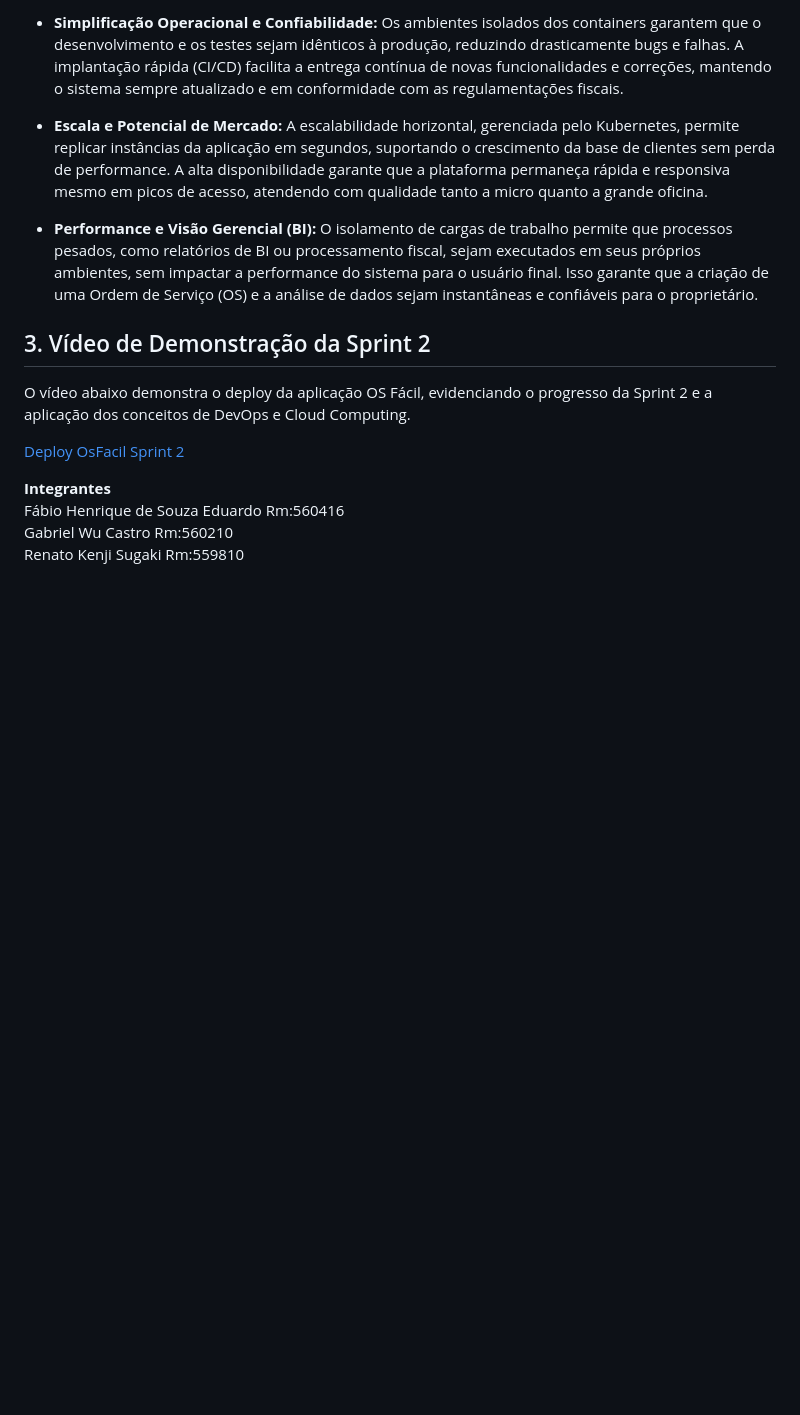
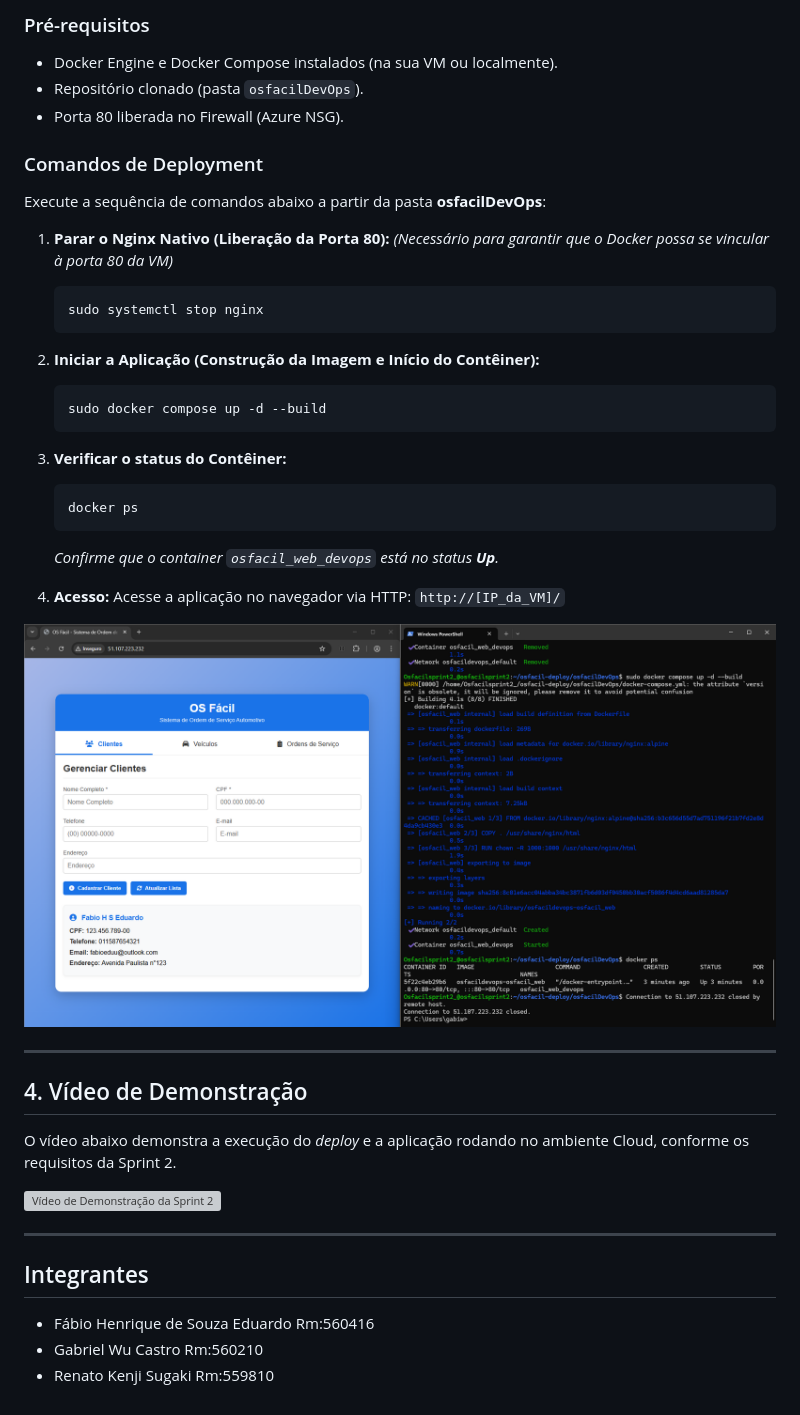
Before and after one commit to Wugabriel/Sprint2DevOps, a Markdown page: README.md, the part around the change printed below. Drawn GitHub-style; blank space fills up the shorter version; grey boxes are pictures that could not be loaded.

````diff
--- a/README.md
+++ b/README.md
@@ -42,17 +37,49 @@ A adoção da virtualização com containers Docker e a orquestração com Kuber
 
-- **Simplificação Operacional e Confiabilidade:** Os ambientes isolados dos containers garantem que o desenvolvimento e os testes sejam idênticos à produção, reduzindo drasticamente bugs e falhas. A implantação rápida (CI/CD) facilita a entrega contínua de novas funcionalidades e correções, mantendo o sistema sempre atualizado e em conformidade com as regulamentações fiscais.
+### Pré-requisitos
 
-- **Escala e Potencial de Mercado:** A escalabilidade horizontal, gerenciada pelo Kubernetes, permite replicar instâncias da aplicação em segundos, suportando o crescimento da base de clientes sem perda de performance. A alta disponibilidade garante que a plataforma permaneça rápida e responsiva mesmo em picos de acesso, atendendo com qualidade tanto a micro quanto a grande oficina.
+* Docker Engine e Docker Compose instalados (na sua VM ou localmente).
+* Repositório clonado (pasta `osfacilDevOps`).
+* Porta 80 liberada no Firewall (Azure NSG).
 
-- **Performance e Visão Gerencial (BI):** O isolamento de cargas de trabalho permite que processos pesados, como relatórios de BI ou processamento fiscal, sejam executados em seus próprios ambientes, sem impactar a performance do sistema para o usuário final. Isso garante que a criação de uma Ordem de Serviço (OS) e a análise de dados sejam instantâneas e confiáveis para o proprietário.
+### Comandos de Deployment
 
-## 3. Vídeo de Demonstração da Sprint 2
+Execute a sequência de comandos abaixo a partir da pasta **osfacilDevOps**:
 
-O vídeo abaixo demonstra o deploy da aplicação OS Fácil, evidenciando o progresso da Sprint 2 e a aplicação dos conceitos de DevOps e Cloud Computing.
+1.  **Parar o Nginx Nativo (Liberação da Porta 80):**
+    *(Necessário para garantir que o Docker possa se vincular à porta 80 da VM)*
+    ```bash
+    sudo systemctl stop nginx
+    ```
 
-[Deploy OsFacil Sprint 2](https://youtu.be/2Fg91YuVZ2U)
+2.  **Iniciar a Aplicação (Construção da Imagem e Início do Contêiner):**
+    ```bash
+    sudo docker compose up -d --build
+    ```
 
-**Integrantes**
-Fábio Henrique de Souza Eduardo Rm:560416
-Gabriel Wu Castro             Rm:560210
-Renato Kenji Sugaki           Rm:559810
+3.  **Verificar o status do Contêiner:**
+    ```bash
+    docker ps
+    ```
+    *Confirme que o container `osfacil_web_devops` está no status **Up**.*
+
+4.  **Acesso:**
+    Acesse a aplicação no navegador via HTTP:
+    `http://[IP_da_VM]/`
+
+  ![Aplicação em funcionamento](https://github.com/Wugabriel/Sprint2DevOps/blob/main/Captura%20de%20tela%202025-11-09%20054223.png?raw=true)
+
+---
+
+## 4. Vídeo de Demonstração
+
+O vídeo abaixo demonstra a execução do *deploy* e a aplicação rodando no ambiente Cloud, conforme os requisitos da Sprint 2.
+
+[![Vídeo de Demonstração da Sprint 2](https://img.youtube.com/vi/2Fg91YuVZ2U/hqdefault.jpg)](https://youtu.be/2Fg91YuVZ2U)
+
+---
+
+## Integrantes
+
+* Fábio Henrique de Souza Eduardo Rm:560416
+* Gabriel Wu Castro Rm:560210
+* Renato Kenji Sugaki Rm:559810
````
Also changed, not shown: other parts of README.md (+18 -23 lines).
